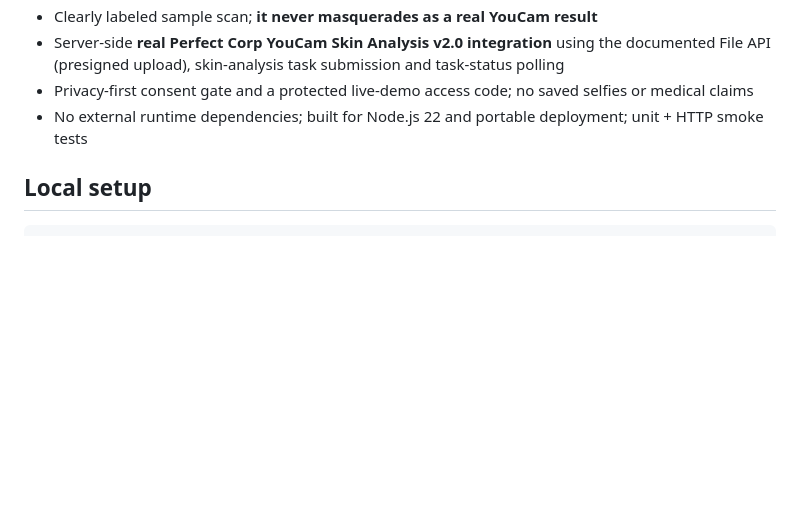
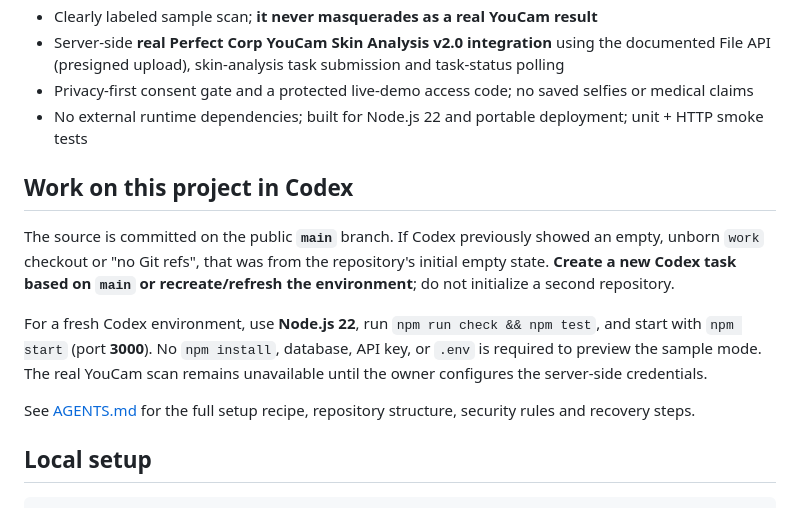
Before and after one commit to betterlifestyle04-commits/routinegap-youcam, a Markdown page: README.md, the part around the change. GitHub-like rendering; blank space fills up the shorter version.

```diff
--- a/README.md
+++ b/README.md
@@ -13,6 +13,14 @@ A functional skincare shopping-intelligence web app built for the **YouCam API S
 - Server-side **real Perfect Corp YouCam Skin Analysis v2.0 integration** using the documented File API (presigned upload), skin-analysis task submission and task-status polling
 - Privacy-first consent gate and a protected live-demo access code; no saved selfies or medical claims
 - No external runtime dependencies; built for Node.js 22 and portable deployment; unit + HTTP smoke tests
+
+## Work on this project in Codex
+
+The source is committed on the public **`main`** branch. If Codex previously showed an empty, unborn `work` checkout or "no Git refs", that was from the repository's initial empty state. **Create a new Codex task based on `main` or recreate/refresh the environment**; do not initialize a second repository.
+
+For a fresh Codex environment, use **Node.js 22**, run `npm run check && npm test`, and start with `npm start` (port **3000**). No `npm install`, database, API key, or `.env` is required to preview the sample mode. The real YouCam scan remains unavailable until the owner configures the server-side credentials.
+
+See [AGENTS.md](AGENTS.md) for the full setup recipe, repository structure, security rules and recovery steps.
 
 ## Local setup
 
```
Also changed, not shown: AGENTS.md (added, +65 -0 lines).
